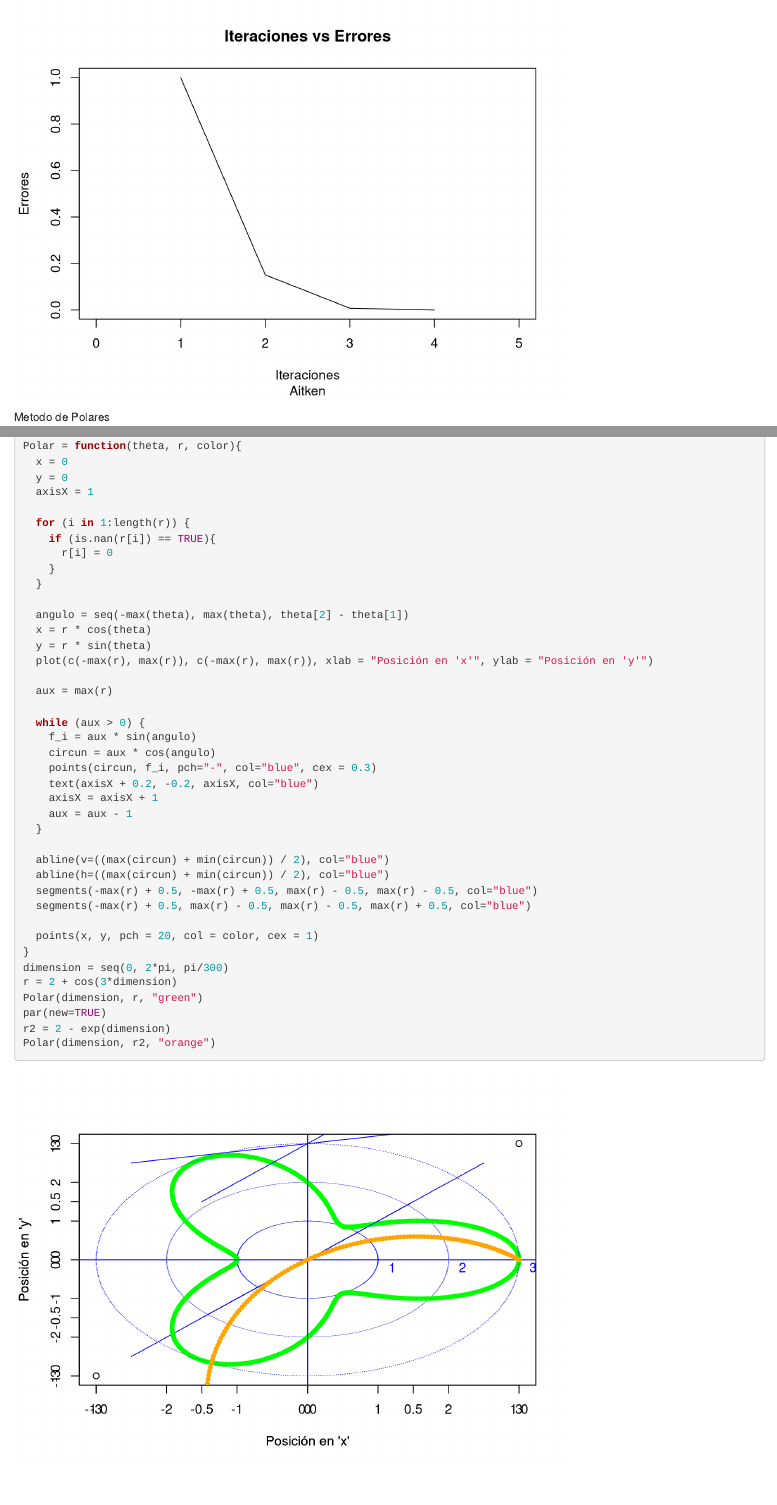
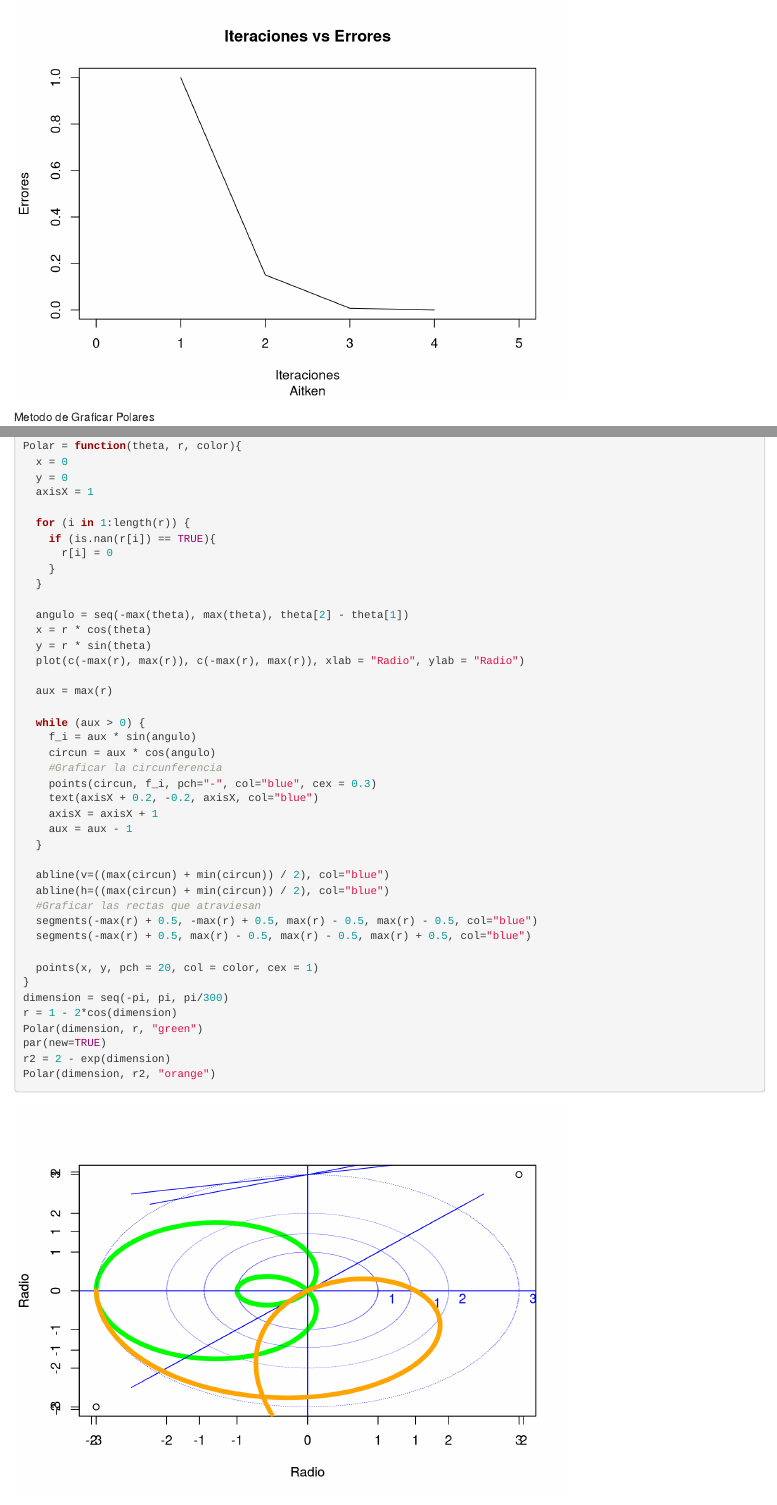
Before and after one commit to JhonnierCoronado/AnalisisNumerico, an R Markdown document (Algoritmos/R/Todos.Rmd): the page in a window 1100 px wide, from 11440 px down, and a second part further down, joined at a grey line. Rendered offline with R 4.5, knitr and Pandoc, with nearby package versions.

Commit message:
Comentarios agregados

````diff
--- a/Algoritmos/R/Todos.Rmd
+++ b/Algoritmos/R/Todos.Rmd
@@ -251,7 +251,7 @@ aitken("2.7182^x-3.1415*x", 1, 2, 10^-8)
 aitken("2.7182^x-3.1415*x", 1, 0, 10^-8)
 ```
 
-Metodo de Polares
+Metodo de Graficar Polares
 ```{r}
 rm(list=ls())
 
@@ -269,13 +269,14 @@ Polar = function(theta, r, color){
   angulo = seq(-max(theta), max(theta), theta[2] - theta[1])
   x = r * cos(theta)
   y = r * sin(theta)
-  plot(c(-max(r), max(r)), c(-max(r), max(r)), xlab = "Posición en 'x'", ylab = "Posición en 'y'")
+  plot(c(-max(r), max(r)), c(-max(r), max(r)), xlab = "Radio", ylab = "Radio")
 
   aux = max(r)
 
   while (aux > 0) {
     f_i = aux * sin(angulo)
     circun = aux * cos(angulo)
+    #Graficar la circunferencia
     points(circun, f_i, pch="-", col="blue", cex = 0.3)
     text(axisX + 0.2, -0.2, axisX, col="blue")
     axisX = axisX + 1
@@ -284,13 +285,14 @@ Polar = function(theta, r, color){
 
   abline(v=((max(circun) + min(circun)) / 2), col="blue")
   abline(h=((max(circun) + min(circun)) / 2), col="blue")
+  #Graficar las rectas que atraviesan
   segments(-max(r) + 0.5, -max(r) + 0.5, max(r) - 0.5, max(r) - 0.5, col="blue")
   segments(-max(r) + 0.5, max(r) - 0.5, max(r) - 0.5, max(r) + 0.5, col="blue")
 
   points(x, y, pch = 20, col = color, cex = 1)
 }
-dimension = seq(0, 2*pi, pi/300)
-r = 2 + cos(3*dimension)
+dimension = seq(-pi, pi, pi/300)
+r = 1 - 2*cos(dimension)
 Polar(dimension, r, "green")
 par(new=TRUE)
 r2 = 2 - exp(dimension)
````
